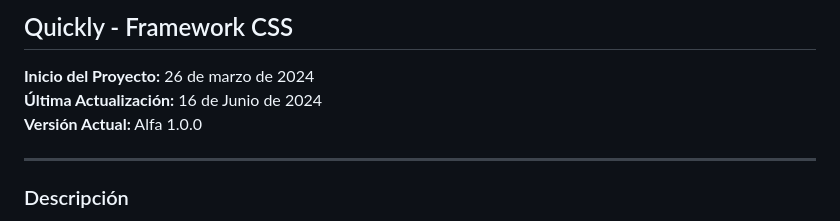
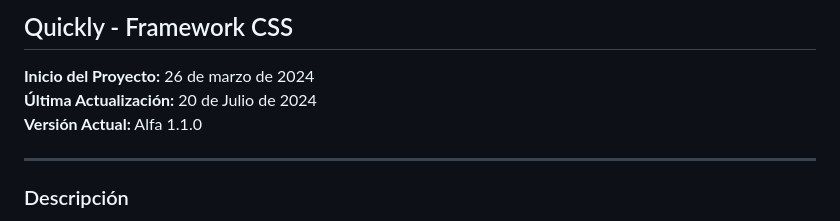
Before and after one commit to QuicklyCSS/Quickly, a Markdown page: README.md, the part around the change. GitHub-like rendering.

```diff
--- a/README.md
+++ b/README.md
@@ -1,7 +1,7 @@
 ## Quickly - Framework CSS
 **Inicio del Proyecto:** 26 de marzo de 2024
-**Última Actualización:** 16 de Junio de 2024
-**Versión Actual:** Alfa 1.0.0
+**Última Actualización:** 20 de Julio de 2024
+**Versión Actual:** Alfa 1.1.0
 
 ---
 ### Descripción
```
